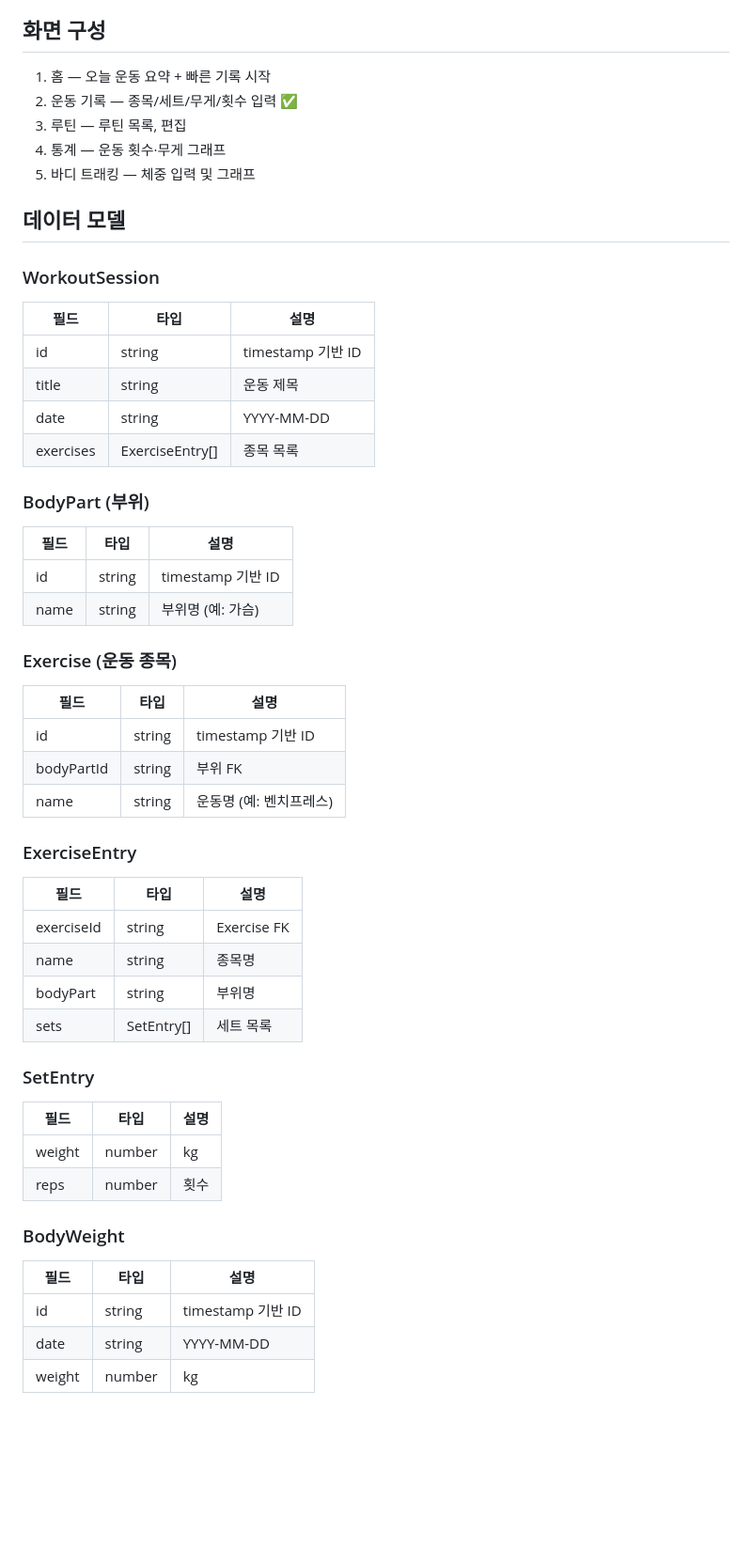
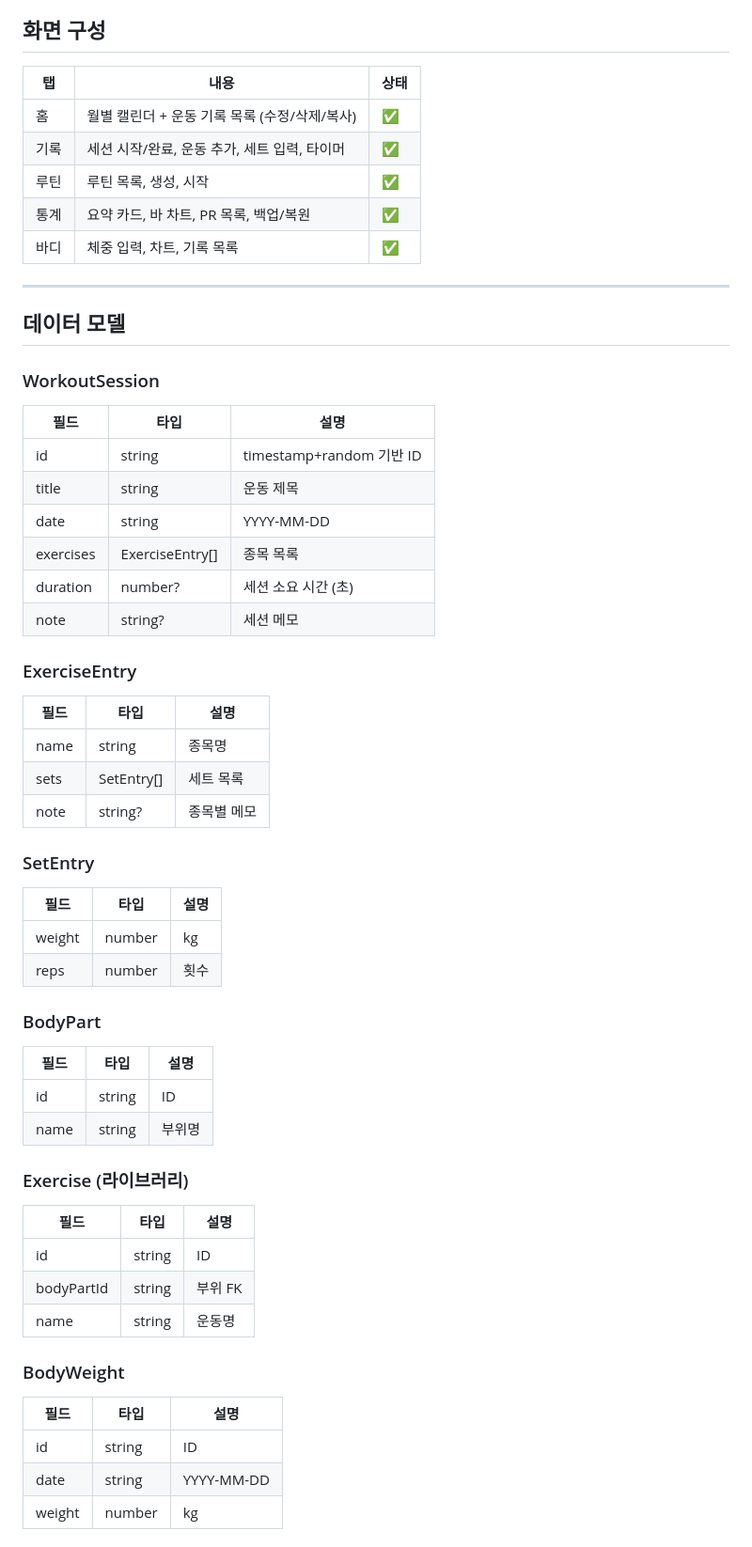
Before and after one commit to Moon-Co/workout-journal, a Markdown page: docs/requirements.md, the part around one of its changes. Shown at 94% size. GitHub-like rendering; blank space fills up the shorter version.

```diff
--- a/docs/requirements.md
+++ b/docs/requirements.md
@@ -105,41 +137,34 @@
 
 ## 화면 구성
-1. 홈 — 오늘 운동 요약 + 빠른 기록 시작
-2. 운동 기록 — 종목/세트/무게/횟수 입력 ✅
-3. 루틴 — 루틴 목록, 편집
-4. 통계 — 운동 횟수·무게 그래프
-5. 바디 트래킹 — 체중 입력 및 그래프
+
+| 탭 | 내용 | 상태 |
+|---|---|---|
+| 홈 | 월별 캘린더 + 운동 기록 목록 (수정/삭제/복사) | ✅ |
+| 기록 | 세션 시작/완료, 운동 추가, 세트 입력, 타이머 | ✅ |
+| 루틴 | 루틴 목록, 생성, 시작 | ✅ |
+| 통계 | 요약 카드, 바 차트, PR 목록, 백업/복원 | ✅ |
+| 바디 | 체중 입력, 차트, 기록 목록 | ✅ |
+
+---
 
 ## 데이터 모델
 
 ### WorkoutSession
 | 필드 | 타입 | 설명 |
 |---|---|---|
-| id | string | timestamp 기반 ID |
+| id | string | timestamp+random 기반 ID |
 | title | string | 운동 제목 |
 | date | string | YYYY-MM-DD |
 | exercises | ExerciseEntry[] | 종목 목록 |
-
-### BodyPart (부위)
-| 필드 | 타입 | 설명 |
-|---|---|---|
-| id | string | timestamp 기반 ID |
-| name | string | 부위명 (예: 가슴) |
-
-### Exercise (운동 종목)
-| 필드 | 타입 | 설명 |
-|---|---|---|
-| id | string | timestamp 기반 ID |
-| bodyPartId | string | 부위 FK |
-| name | string | 운동명 (예: 벤치프레스) |
+| duration | number? | 세션 소요 시간 (초) |
+| note | string? | 세션 메모 |
 
 ### ExerciseEntry
 | 필드 | 타입 | 설명 |
 |---|---|---|
-| exerciseId | string | Exercise FK |
 | name | string | 종목명 |
-| bodyPart | string | 부위명 |
 | sets | SetEntry[] | 세트 목록 |
+| note | string? | 종목별 메모 |
 
 ### SetEntry
 | 필드 | 타입 | 설명 |
@@ -147,9 +172,22 @@
 | weight | number | kg |
 | reps | number | 횟수 |
 
+### BodyPart
+| 필드 | 타입 | 설명 |
+|---|---|---|
+| id | string | ID |
+| name | string | 부위명 |
+
+### Exercise (라이브러리)
+| 필드 | 타입 | 설명 |
+|---|---|---|
+| id | string | ID |
+| bodyPartId | string | 부위 FK |
+| name | string | 운동명 |
+
 ### BodyWeight
 | 필드 | 타입 | 설명 |
 |---|---|---|
-| id | string | timestamp 기반 ID |
+| id | string | ID |
 | date | string | YYYY-MM-DD |
 | weight | number | kg |
```
Also changed, not shown: other parts of docs/requirements.md (+123 -76 lines).
